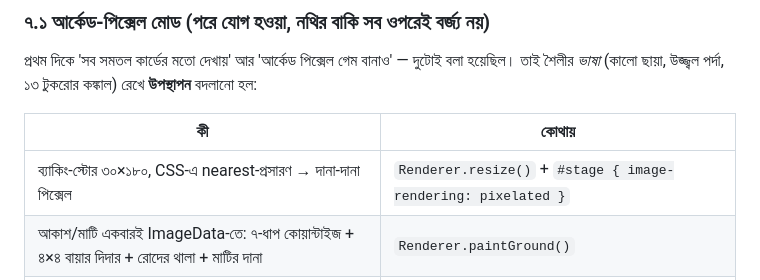
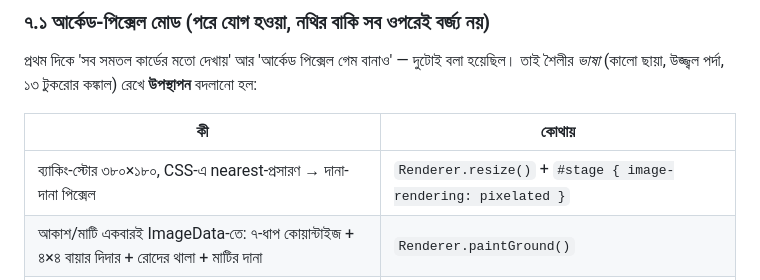
Before and after one commit to TitaniaRoro/Khadga, a Markdown page: docs/design-khadga.md, the part around the change. GitHub-like rendering.

Commit message:
নথি: ব্যাকিং-স্টোরের সংখ্যা ঠিক (বাংলা অঙ্কে ৩৮০×১৮০ হারিয়েছিল ৮)
Co-authored-by: arena-agent <297053741+arena-agent@users.noreply.github.com>

```diff
--- a/docs/design-khadga.md
+++ b/docs/design-khadga.md
@@ -197,7 +197,7 @@ bn.wikipedia (বাংলা সালতানাত, বাংলার শ
 
 | কী | কোথায় |
 |---|---|
-| ব্যাকিং-স্টোর ৩০×১৮০, CSS-এ nearest-প্রসারণ → দানা-দানা পিক্সেল | `Renderer.resize()` + `#stage { image-rendering: pixelated }` |
+| ব্যাকিং-স্টোর ৩৮০×১৮০, CSS-এ nearest-প্রসারণ → দানা-দানা পিক্সেল | `Renderer.resize()` + `#stage { image-rendering: pixelated }` |
 | আকাশ/মাটি একবারই ImageData-তে: ৭-ধাপ কোয়ান্টাইজ + ৪×৪ বায়ার দিদার + রোদের থালা + মাটির দানা | `Renderer.paintGround()` |
 | দুই তলা প্যারালাক্স (দূরের সারি ছোট-ধীর) + সামনের তলায় ঘাসের ডগা | `backdrop(depth,alpha)` / `foreground()` |
 | পুতুলে পিঠের আলো + পেটে ছায়া; বড় ঘায়ে সাদা ঝলক; ক্ষতি-সংখ্যা উড়ে যাওয়া; 'লড়াই!'/'কো!' ঘোষণা; ×কম্বো | `puppet()`, `kick()`, `pop()`, `announce()` |
```
